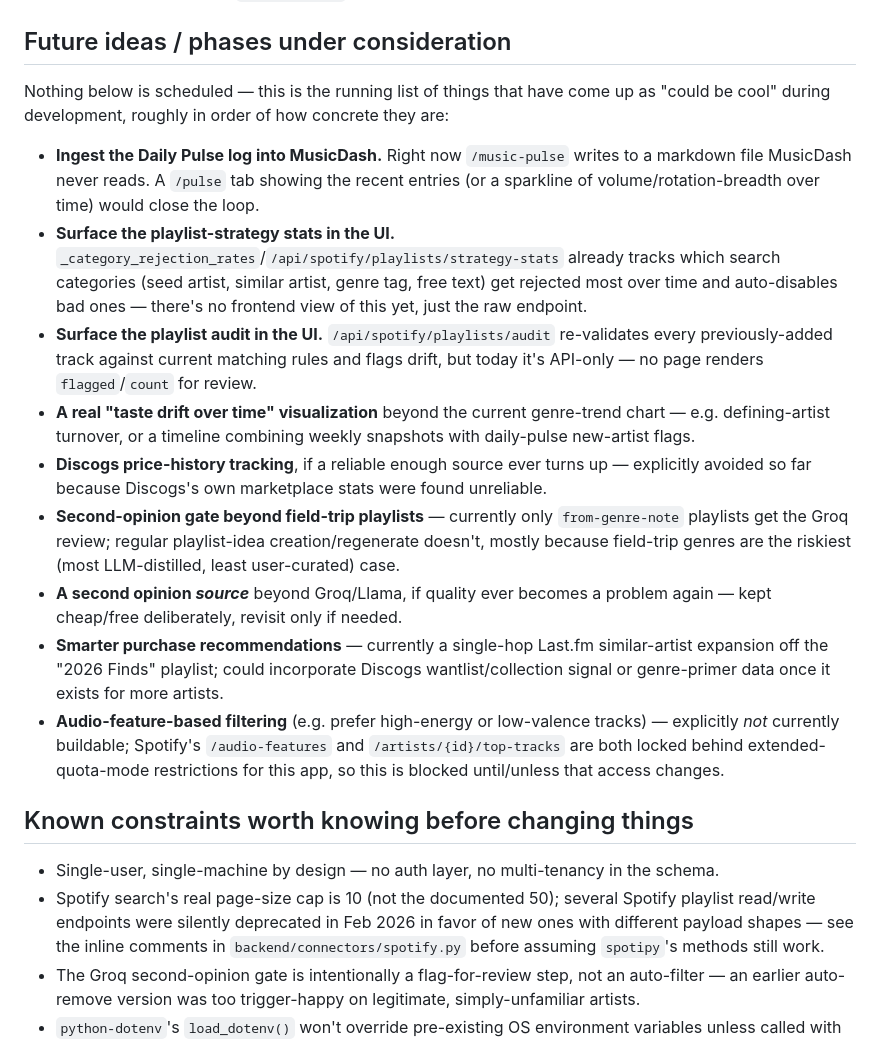
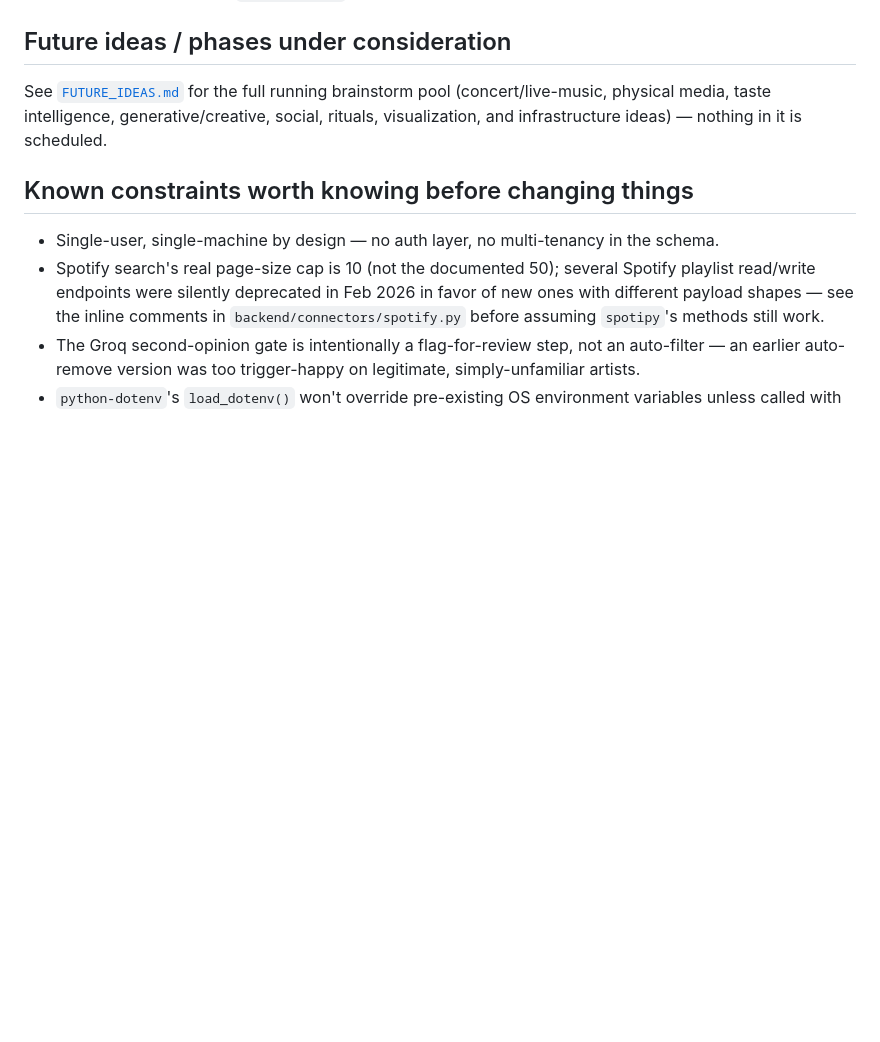
Before and after one commit to michael-caminiti/MusicDash, a Markdown page: README.md, the part around the change. Drawn GitHub-style; blank space fills up the shorter version.

```diff
--- a/README.md
+++ b/README.md
@@ -98,18 +98,9 @@ audit). Nothing requires the browser; any endpoint can be curled directly for sc
 
 ## Future ideas / phases under consideration
 
-Nothing below is scheduled — this is the running list of things that have come up as "could be cool"
-during development, roughly in order of how concrete they are:
-
-- **Ingest the Daily Pulse log into MusicDash.** Right now `/music-pulse` writes to a markdown file MusicDash never reads. A `/pulse` tab showing the recent entries (or a sparkline of volume/rotation-breadth over time) would close the loop.
-- **Surface the playlist-strategy stats in the UI.** `_category_rejection_rates`/`/api/spotify/playlists/strategy-stats` already tracks which search categories (seed artist, similar artist, genre tag, free text) get rejected most over time and auto-disables bad ones — there's no frontend view of this yet, just the raw endpoint.
-- **Surface the playlist audit in the UI.** `/api/spotify/playlists/audit` re-validates every previously-added track against current matching rules and flags drift, but today it's API-only — no page renders `flagged`/`count` for review.
-- **A real "taste drift over time" visualization** beyond the current genre-trend chart — e.g. defining-artist turnover, or a timeline combining weekly snapshots with daily-pulse new-artist flags.
-- **Discogs price-history tracking**, if a reliable enough source ever turns up — explicitly avoided so far because Discogs's own marketplace stats were found unreliable.
-- **Second-opinion gate beyond field-trip playlists** — currently only `from-genre-note` playlists get the Groq review; regular playlist-idea creation/regenerate doesn't, mostly because field-trip genres are the riskiest (most LLM-distilled, least user-curated) case.
-- **A second opinion *source*** beyond Groq/Llama, if quality ever becomes a problem again — kept cheap/free deliberately, revisit only if needed.
-- **Smarter purchase recommendations** — currently a single-hop Last.fm similar-artist expansion off the "2026 Finds" playlist; could incorporate Discogs wantlist/collection signal or genre-primer data once it exists for more artists.
-- **Audio-feature-based filtering** (e.g. prefer high-energy or low-valence tracks) — explicitly *not* currently buildable; Spotify's `/audio-features` and `/artists/{id}/top-tracks` are both locked behind extended-quota-mode restrictions for this app, so this is blocked until/unless that access changes.
+See [`FUTURE_IDEAS.md`](FUTURE_IDEAS.md) for the full running brainstorm pool (concert/live-music,
+physical media, taste intelligence, generative/creative, social, rituals, visualization, and
+infrastructure ideas) — nothing in it is scheduled.
 
 ## Known constraints worth knowing before changing things
 
```
Also changed, not shown: FUTURE_IDEAS.md (added, +77 -0 lines).
